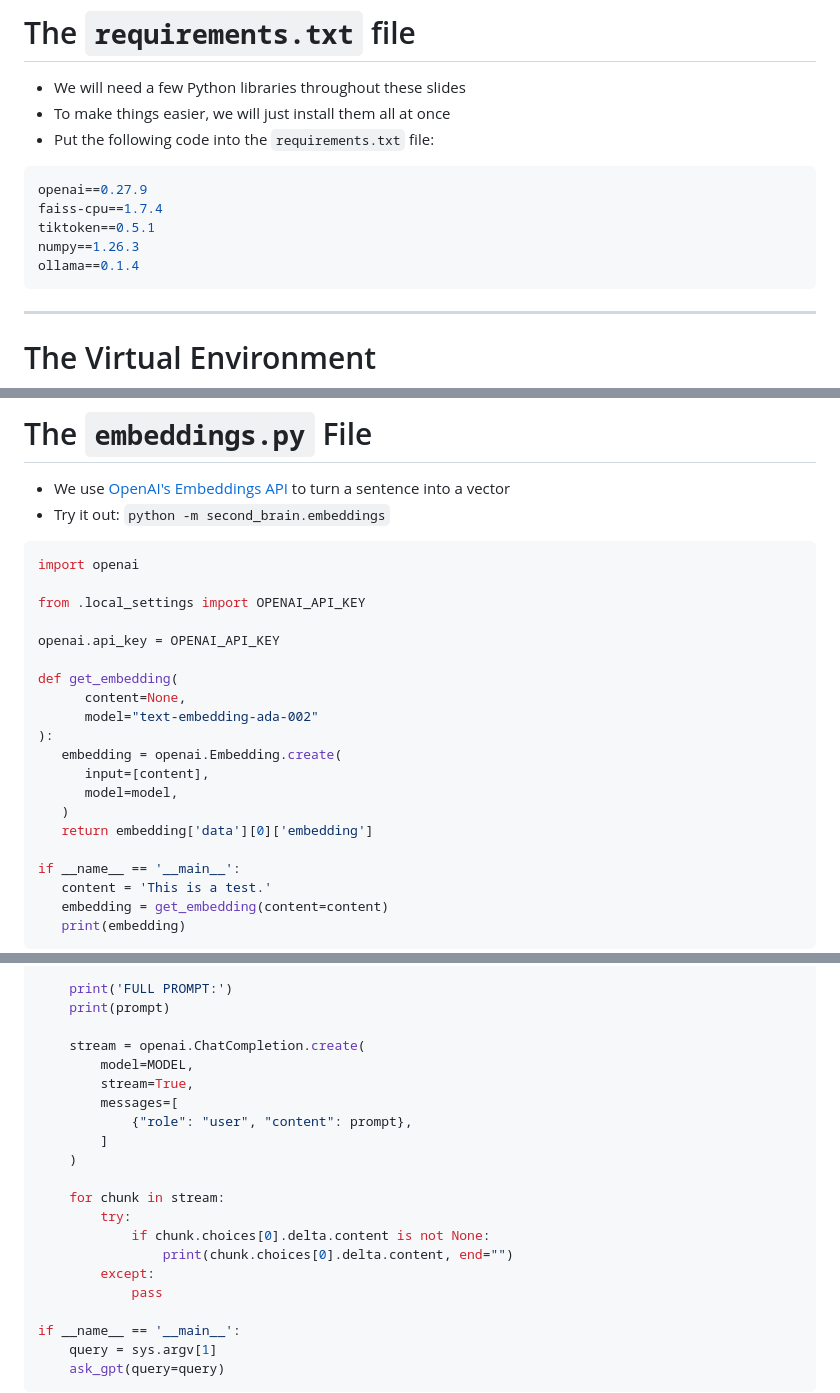
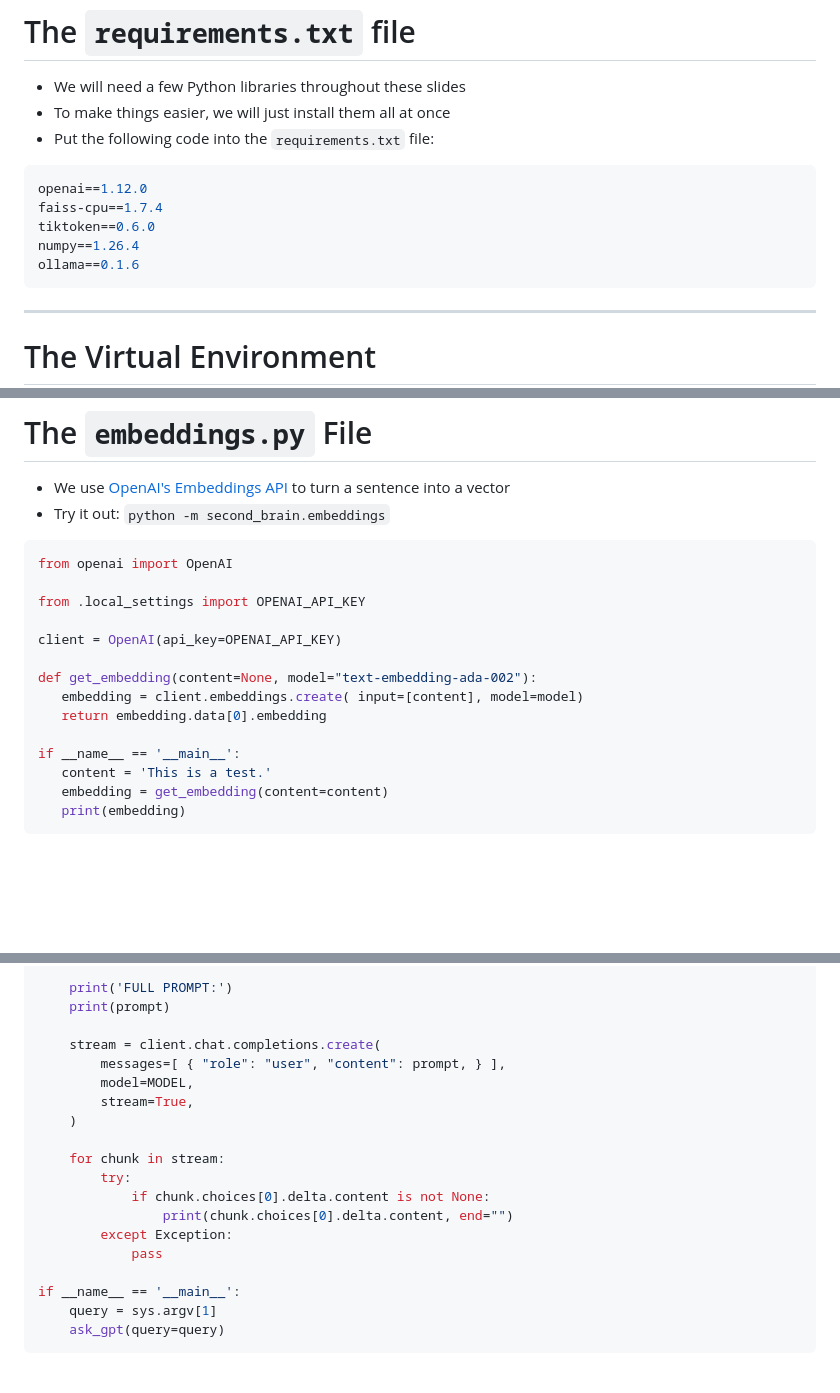
Before and after one commit to mbrochh/logseq-faiss-chatgpt, a Markdown page: slidev/slides.md, 3 parts joined by grey strips. GitHub-like rendering; blank space fills up the shorter version.

Commit message:
feat: updates requirements.txt to latest versions / fixes some code that has changed with openai v1

````diff
--- a/slidev/slides.md
+++ b/slidev/slides.md
@@ -312,11 +312,11 @@ LOGSEQ_FOLDER = '/Users/YOUR USERNAME HERE/Library/Mobile Documents/iCloud~com~l
 - Put the following code into the `requirements.txt` file:
 
 ```bash
-openai==0.27.9
+openai==1.12.0
 faiss-cpu==1.7.4
-tiktoken==0.5.1
-numpy==1.26.3
-ollama==0.1.4
+tiktoken==0.6.0
+numpy==1.26.4
+ollama==0.1.6
 ```
 
 ---
@@ -413,22 +413,16 @@ if __name__ == '__main__':
 - We use [OpenAI's Embeddings API](https://platform.openai.com/docs/guides/embeddings) to turn a sentence into a vector
 - Try it out: `python -m second_brain.embeddings`
 
-```python {1-29}{maxHeight:'350px'}
-import openai
+```python {1-14}{maxHeight:'350px'}
+from openai import OpenAI
 
 from .local_settings import OPENAI_API_KEY
 
-openai.api_key = OPENAI_API_KEY
+client = OpenAI(api_key=OPENAI_API_KEY)
 
-def get_embedding(
-      content=None,
-      model="text-embedding-ada-002"
-):
-   embedding = openai.Embedding.create(
-      input=[content],
-      model=model,
-   )
-   return embedding['data'][0]['embedding']
+def get_embedding(content=None, model="text-embedding-ada-002"):
+   embedding = client.embeddings.create( input=[content], model=model)
+   return embedding.data[0].embedding
 
 if __name__ == '__main__':
    content = 'This is a test.'
@@ -700,19 +694,17 @@ def ask_gpt(query=None, send_to_openai=False):
     print('FULL PROMPT:')
     print(prompt)
 
-    stream = openai.ChatCompletion.create(
+    stream = client.chat.completions.create(
+        messages=[ { "role": "user", "content": prompt, } ],
         model=MODEL,
         stream=True,
-        messages=[
-            {"role": "user", "content": prompt},
-        ]
     )
 
     for chunk in stream:
         try:
             if chunk.choices[0].delta.content is not None:
                 print(chunk.choices[0].delta.content, end="")
-        except:
+        except Exception:
             pass
 
 if __name__ == '__main__':
````
Also changed, not shown: other parts of slidev/slides.md (+3 -3 lines).
